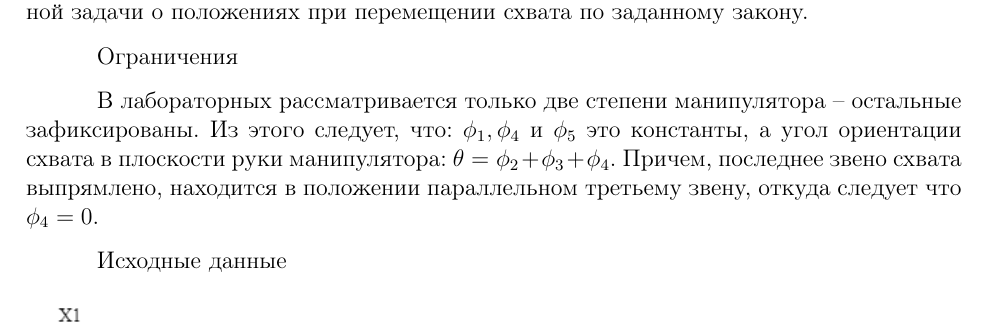
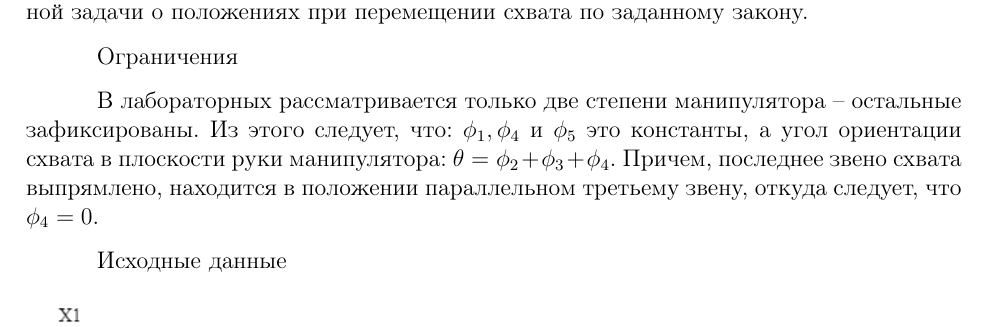
Before and after one commit to tonykolomeytsev/omr_laba1, a LaTeX document (index.tex, which reads chapter_intro/chapter_intro.tex): part of page 2 of 9, cut so that both start at the same text. Compiled offline with pdfLaTeX; a LaTeX package or settings file that is missing is left out.

Commit message:
правка текста. требуется разобраться с X_1A.

```diff
--- a/chapter_intro/chapter_intro.tex
+++ b/chapter_intro/chapter_intro.tex
@@ -6,7 +6,7 @@
 
 \textbf{Ограничения}
 
-В лабораторных рассматривается только две степени манипулятора -- остальные зафиксированы. Из этого следует, что: $ \phi_1, \phi_4 $ и $ \phi_5 $ это константы, а угол ориентации схвата в плоскости руки манипулятора: $\theta = \phi_2+\phi_3+\phi_4$. Причем, последнее звено схвата выпрямлено, находится в положении параллельном третьему звену, откуда следует что $ \phi_4=0 $.
+В лабораторных рассматривается только две степени манипулятора -- остальные зафиксированы. Из этого следует, что: $ \phi_1, \phi_4 $ и $ \phi_5 $ это константы, а угол ориентации схвата в плоскости руки манипулятора: $\theta = \phi_2+\phi_3+\phi_4$. Причем, последнее звено схвата выпрямлено, находится в положении параллельном третьему звену, откуда следует, что $ \phi_4=0 $.
 
 \textbf{Исходные данные}
 
```
Also changed, not shown: index.pdf, 1 other file.
